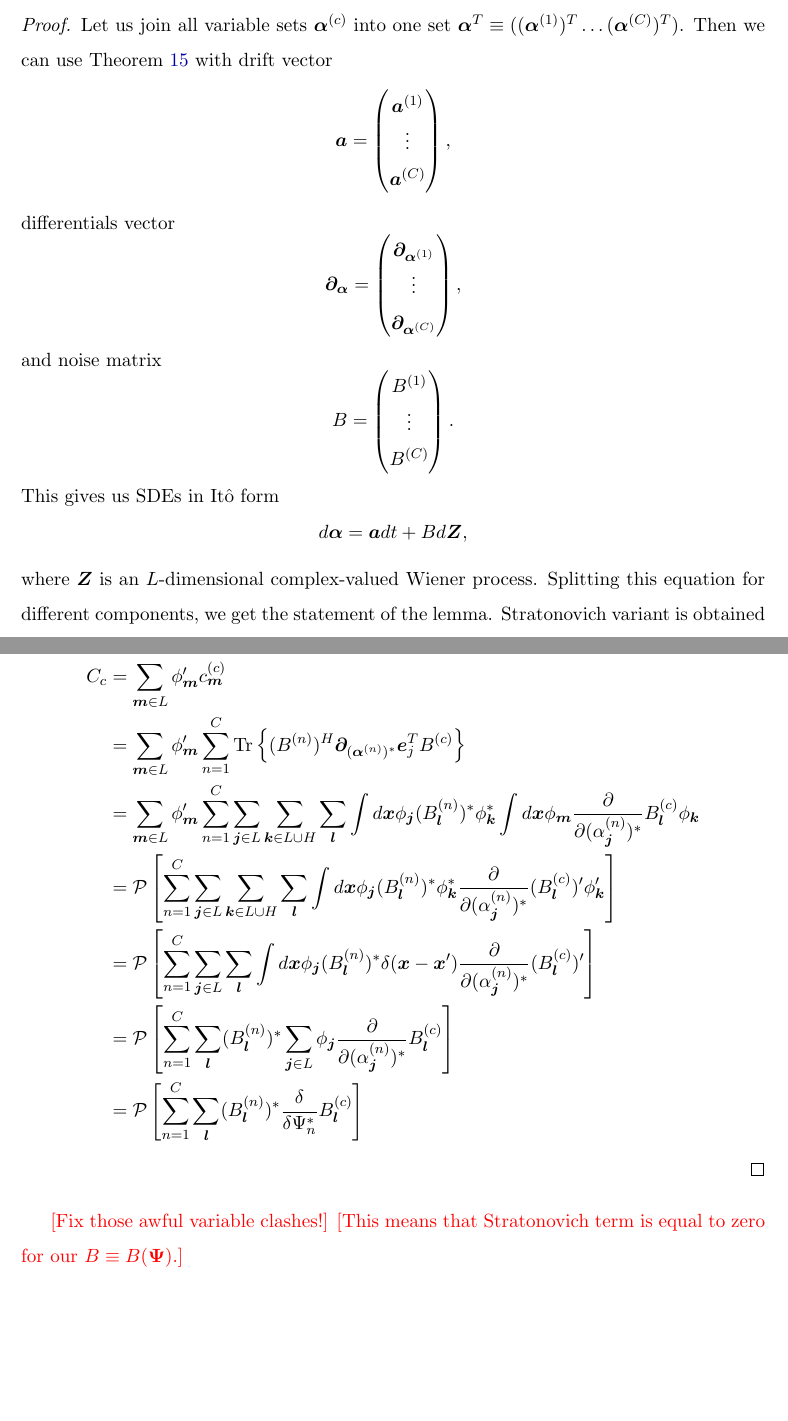
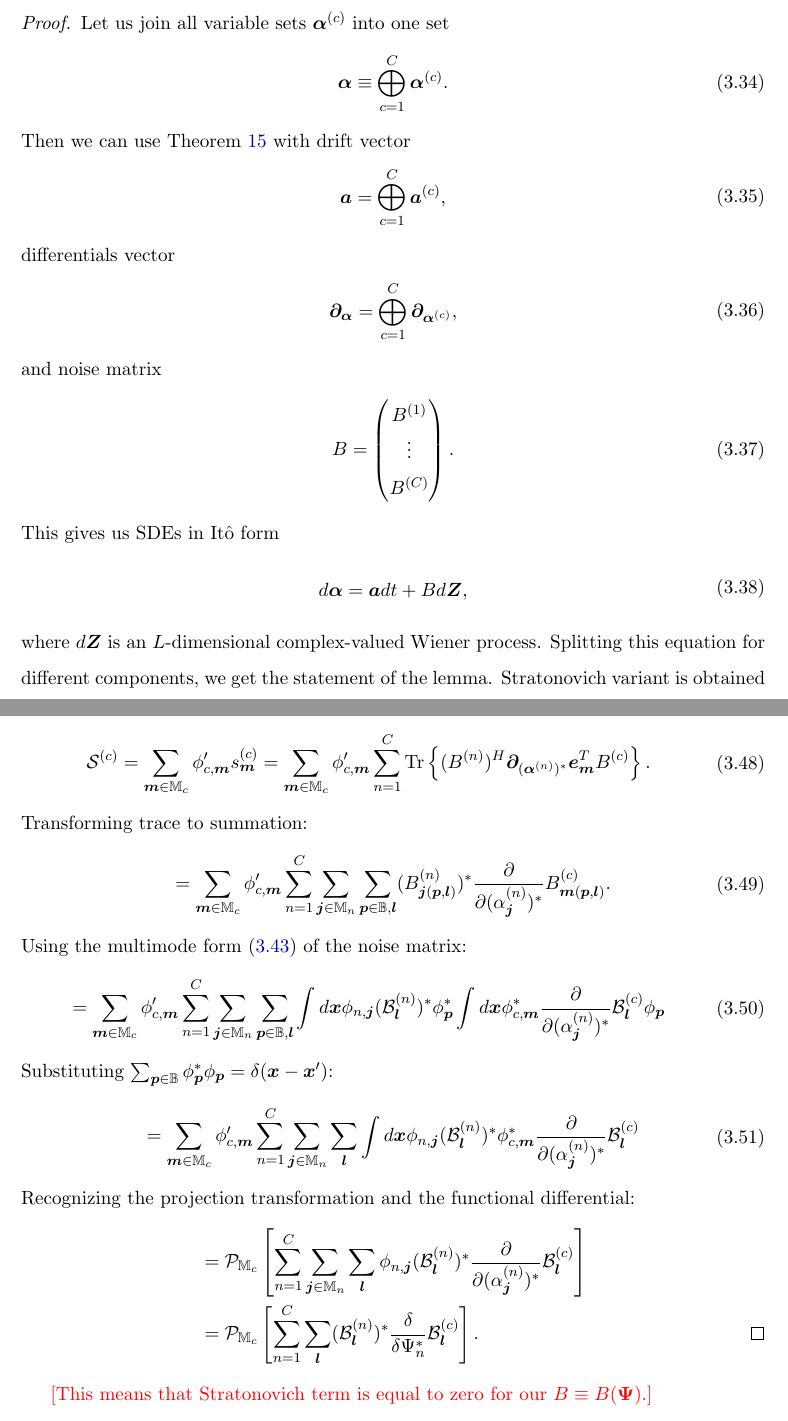
Before and after one commit to fjarri/thesis, a LaTeX thesis (thesis.tex, which reads chapters/wigner-bec/fpe.tex): two parts of pages 51 and 54 of 92, joined at a grey line, cut so that both start at the same text, the shorter picture padded with empty space. Compiled offline with pdfLaTeX.

Commit message:
chapters/wigner-bec/fpe: refactoring, part 2

```diff
--- a/chapters/wigner-bec/fpe.tex
+++ b/chapters/wigner-bec/fpe.tex
@@ -274,36 +274,34 @@ where noise-induced drift term is
 	and $d\Zvec$ is an $L$-dimensional complex-valued Wiener process.
 \end{theorem}
 \begin{proof}
-Let us join all variable sets $\balpha^{(c)}$ into one set $\balpha^T \equiv ((\balpha^{(1)})^T \ldots (\balpha^{(C)})^T)$.
+Let us join all variable sets $\balpha^{(c)}$ into one set
+\begin{eqn}
+	\balpha \equiv \bigoplus_{c=1}^C \balpha^{(c)}.
+\end{eqn}
 Then we can use \thmref{wigner-bec:fpe:fpe-sde-complex} with drift vector
-\[
-	\avec = \begin{pmatrix}
-		\avec^{(1)} \\ \vdots \\ \avec^{(C)}
-	\end{pmatrix},
-\]
+\begin{eqn}
+	\avec = \bigoplus_{c=1}^C \avec^{(c)},
+\end{eqn}
 differentials vector
-\[
-	\bpartial_{\balpha} = \begin{pmatrix}
-		\bpartial_{\balpha^{(1)}} \\ \vdots \\ \bpartial_{\balpha^{(C)}}
-	\end{pmatrix},
-\]
+\begin{eqn}
+	\bpartial_{\balpha} = \bigoplus_{c=1}^C \bpartial_{\balpha^{(c)}},
+\end{eqn}
 and noise matrix
-\[
+\begin{eqn}
 	B = \begin{pmatrix}
 		B^{(1)} \\ \vdots \\ B^{(C)}
 	\end{pmatrix}.
-\]
+\end{eqn}
 This gives us SDEs in It\^{o} form
-\[
+\begin{eqn}
 	d\balpha = \avec dt + B d\Zvec,
-\]
-where $\Zvec$ is an $L$-dimensional complex-valued Wiener process.
+\end{eqn}
+where $d\Zvec$ is an $L$-dimensional complex-valued Wiener process.
 Splitting this equation for different components, we get the statement of the lemma.
 Stratonovich variant is obtained in the same way.
 Noise-induced drift term requires some work:
-\begin{equation*}
-\begin{split}
-	c_j^{(c)}
+\begin{eqn}
+	s_j^{(c)}
 	& = \Trace{
 		\begin{pmatrix} (B^{(1)})^H & \cdots & (B^{(C)})^H \end{pmatrix}
 		\begin{pmatrix}
@@ -332,8 +330,7 @@ Noise-induced drift term requires some work:
 		\evec_j^T
 		B^{(c)}
 	}.
-\end{split}
-\end{equation*}
+\end{eqn}
 \end{proof}
 
 \begin{theorem}
@@ -461,41 +456,53 @@ Performing the same multiplication and addition on Stratonovich term from \thmre
-\begin{split}
-	C_c
-	& = \sum_{\mvec \in L} \phi_{\mvec}^\prime c_{\mvec}^{(c)} \\
-	& = \sum_{\mvec \in L} \phi_{\mvec}^\prime \sum_{n=1}^C \Trace{
-		(B^{(n)})^H \bpartial_{(\balpha^{(n)})^*} \evec_j^T B^{(c)}
-	} \\
-	& = \sum_{\mvec \in L} \phi_{\mvec}^\prime \sum_{n=1}^C
-		\sum_{\jvec \in L} \sum_{\kvec \in L \cup H} \sum_{\lvec}
-		\int d\xvec \phi_{\jvec} (B_{\lvec}^{(n)})^* \phi_{\kvec}^*
-		\int d\xvec \phi_{\mvec}
-			\frac{\partial}{\partial (\alpha_{\jvec}^{(n)})^*} B_{\lvec}^{(c)} \phi_{\kvec} \\
-	& = \mathcal{P} \left[
-		\sum_{n=1}^C
-		\sum_{\jvec \in L} \sum_{\kvec \in L \cup H} \sum_{\lvec}
-		\int d\xvec \phi_{\jvec} (B_{\lvec}^{(n)})^* \phi_{\kvec}^*
-		\frac{\partial}{\partial (\alpha_{\jvec}^{(n)})^*} (B_{\lvec}^{(c)})^\prime \phi_{\kvec}^\prime
+Performing the same multiplication and summation on Stratonovich term from \thmref{wigner-bec:fpe:mc-fpe-sde}:
+\begin{eqn}
+	\mathcal{S}^{(c)}
+	= \sum_{\mvec \in \restbasis_c} \phi_{c,\mvec}^\prime s_{\mvec}^{(c)}
+	= \sum_{\mvec \in \restbasis_c} \phi_{c,\mvec}^\prime \sum_{n=1}^C \Trace{
+		(B^{(n)})^H \bpartial_{(\balpha^{(n)})^*} \evec_{\mvec}^T B^{(c)}
+	}.
+\end{eqn}
+Transforming trace to summation:
+\begin{eqn}
+	= \sum_{\mvec \in \restbasis_c} \phi_{c,\mvec}^\prime \sum_{n=1}^C
+		\sum_{\jvec \in \restbasis_n} \sum_{\pvec \in \fullbasis, \lvec}
+			(B_{\jvec (\pvec,\lvec)}^{(n)})^*
+			\frac{\partial}{\partial (\alpha_{\jvec}^{(n)})^*}
+			B_{\mvec (\pvec,\lvec)}^{(c)}.
+\end{eqn}
+Using the multimode form~\eqnref{wigner-bec:fpe:func-noise-matrix} of the noise matrix:
+\begin{eqn}
+	= \sum_{\mvec \in \restbasis_c} \phi_{c,\mvec}^\prime \sum_{n=1}^C
+		\sum_{\jvec \in \restbasis_n} \sum_{\pvec \in \fullbasis, \lvec}
+			\int d\xvec \phi_{n,\jvec} (\mathcal{B}_{\lvec}^{(n)})^* \phi_{\pvec}^*
+			\int d\xvec \phi_{c,\mvec}^*
+				\frac{\partial}{\partial (\alpha_{\jvec}^{(n)})^*}
+				\mathcal{B}_{\lvec}^{(c)} \phi_{\pvec}
+\end{eqn}
+Substituting $\sum_{\pvec \in \fullbasis} \phi_{\pvec}^* \phi_{\pvec} = \delta(\xvec - \xvec^\prime)$:
+\begin{eqn}
+	= \sum_{\mvec \in \restbasis_c} \phi_{c,\mvec}^\prime
+		\sum_{n=1}^C \sum_{\jvec \in \restbasis_n} \sum_{\lvec}
+			\int d\xvec
+				\phi_{n,\jvec} (\mathcal{B}_{\lvec}^{(n)})^*
+				\phi_{c,\mvec}^* \frac{\partial}{\partial (\alpha_{\jvec}^{(n)})^*}
+				\mathcal{B}_{\lvec}^{(c)}
+\end{eqn}
+Recognizing the projection transformation and the functional differential:
+\begin{eqn}
+	& = \mathcal{P}_{\restbasis_c} \left[
+		\sum_{n=1}^C \sum_{\jvec \in \restbasis_n} \sum_{\lvec}
+			\phi_{n,\jvec} (\mathcal{B}_{\lvec}^{(n)})^*
+			\frac{\partial}{\partial (\alpha_{\jvec}^{(n)})^*}
+			\mathcal{B}_{\lvec}^{(c)}
 	\right] \\
-	& = \mathcal{P} \left[
-		\sum_{n=1}^C
-		\sum_{\jvec \in L} \sum_{\lvec}
-		\int d\xvec \phi_{\jvec} (B_{\lvec}^{(n)})^* \delta(\xvec - \xvec^\prime)
-		\frac{\partial}{\partial (\alpha_{\jvec}^{(n)})^*} (B_{\lvec}^{(c)})^\prime
-	\right] \\
-	& = \mathcal{P} \left[
+	& = \mathcal{P}_{\restbasis_c} \left[
 		\sum_{n=1}^C \sum_{\lvec}
-		(B_{\lvec}^{(n)})^*
-		\sum_{\jvec \in L}
-		\phi_{\jvec} \frac{\partial}{\partial (\alpha_{\jvec}^{(n)})^*} B_{\lvec}^{(c)}
-	\right] \\
-	& = \mathcal{P} \left[
-		\sum_{n=1}^C \sum_{\lvec}
-		(B_{\lvec}^{(n)})^*
+		(\mathcal{B}_{\lvec}^{(n)})^*
 		\frac{\delta}{\delta \Psi_n^*}
-		B_{\lvec}^{(c)}
-	\right]
-\end{split}
-\end{equation*}
+		\mathcal{B}_{\lvec}^{(c)}
+	\right].
+	\qedhere
+\end{eqn}
 \end{proof}
 
-\todo{Fix those awful variable clashes!}
 \todo{This means that Stratonovich term is equal to zero for our $B \equiv B(\Psivec)$.}
```
Also changed, not shown: chapters/wigner-bec/fpe.tex (188 more changed lines). Lines whose indentation alone changed are shown as unchanged.
